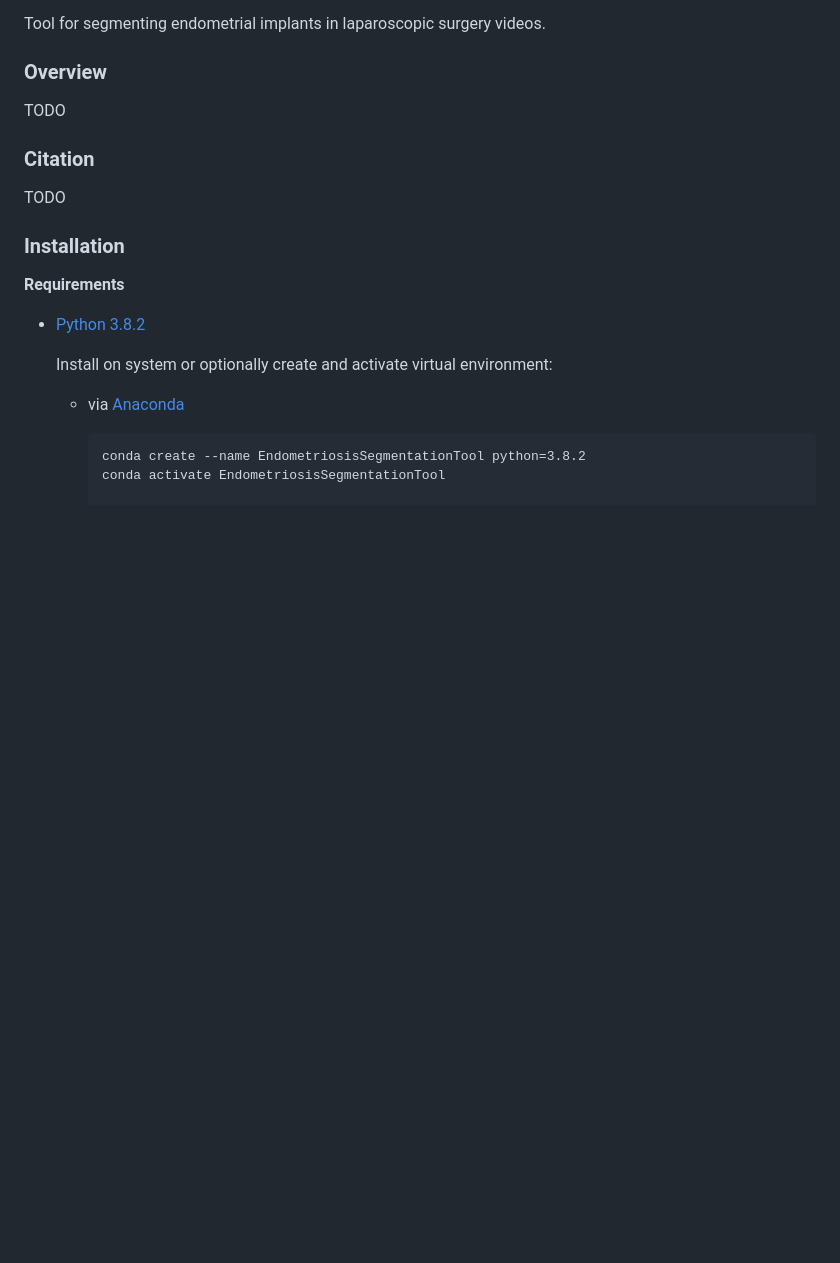
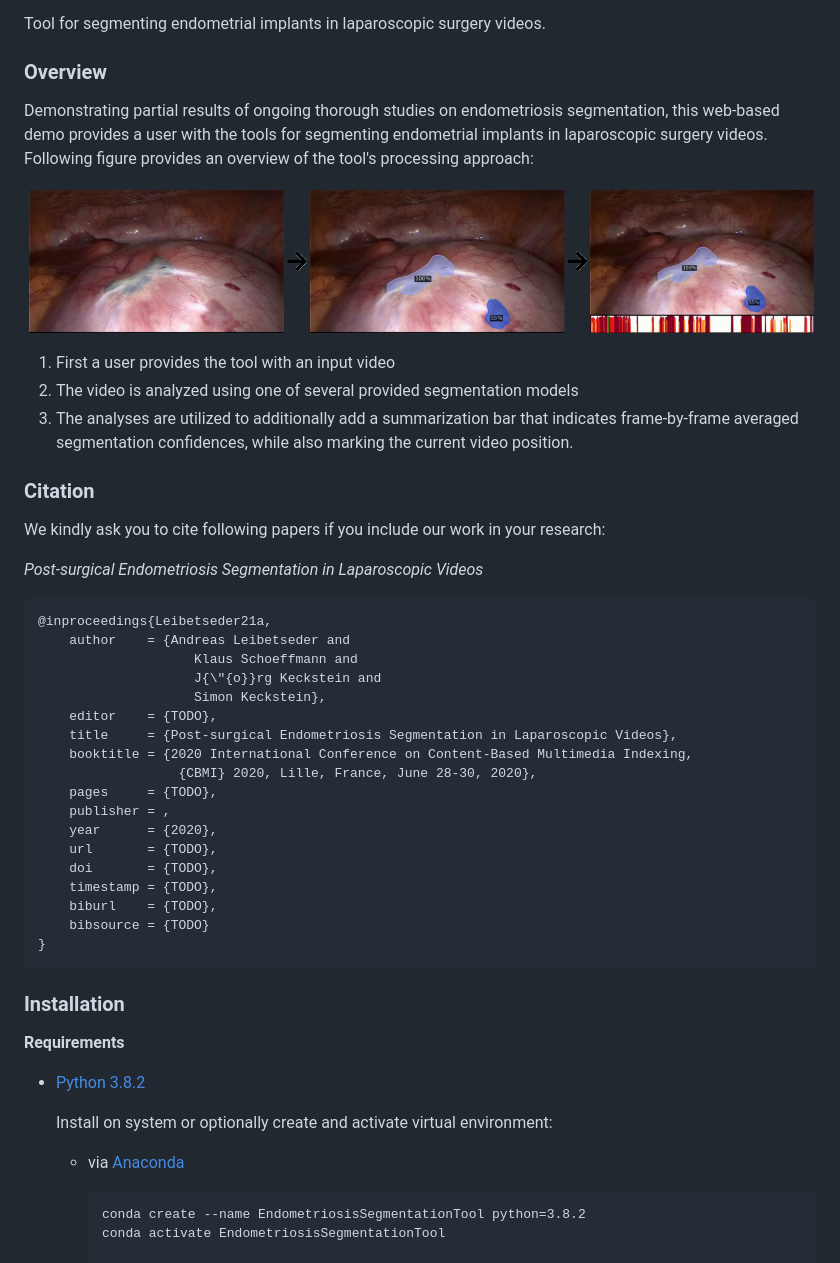
Before and after one commit to amplejoe/EndometriosisSegmentationTool, a Markdown page: README.md, the part around the change. Drawn GitHub-style; pictures changed too: images/overview.png (added); blank space fills up the shorter version.

Commit message:
update readme and info

````diff
--- a/README.md
+++ b/README.md
@@ -4,11 +4,40 @@ Tool for segmenting endometrial implants in laparoscopic surgery videos.
 
 ### Overview
 
-TODO
+Demonstrating partial results of ongoing thorough studies on endometriosis segmentation, this web-based demo provides a user with the tools for segmenting endometrial implants in laparoscopic surgery videos. Following figure provides an overview of the tool's processing approach:
+
+![Overview](images/overview.png "Tool Overview")
+
+1. First a user provides the tool with an input video
+2. The video is analyzed using one of several provided segmentation models
+3. The analyses are utilized to additionally add a summarization bar that indicates frame-by-frame averaged segmentation confidences, while also marking the current video position.
 
 ### Citation
 
-TODO
+We kindly ask you to cite following papers if you include our work in your research:
+
+*Post-surgical Endometriosis Segmentation in Laparoscopic Videos*
+
+```
+@inproceedings{Leibetseder21a,
+    author    = {Andreas Leibetseder and
+                    Klaus Schoeffmann and
+                    J{\"{o}}rg Keckstein and
+                    Simon Keckstein},
+    editor    = {TODO},
+    title     = {Post-surgical Endometriosis Segmentation in Laparoscopic Videos},
+    booktitle = {2020 International Conference on Content-Based Multimedia Indexing,
+                  {CBMI} 2020, Lille, France, June 28-30, 2020},
+    pages     = {TODO},
+    publisher = ,
+    year      = {2020},
+    url       = {TODO},
+    doi       = {TODO},
+    timestamp = {TODO},
+    biburl    = {TODO},
+    bibsource = {TODO}
+}
+```
 
 ### Installation
 
````
Also changed, not shown: 1 other file.
